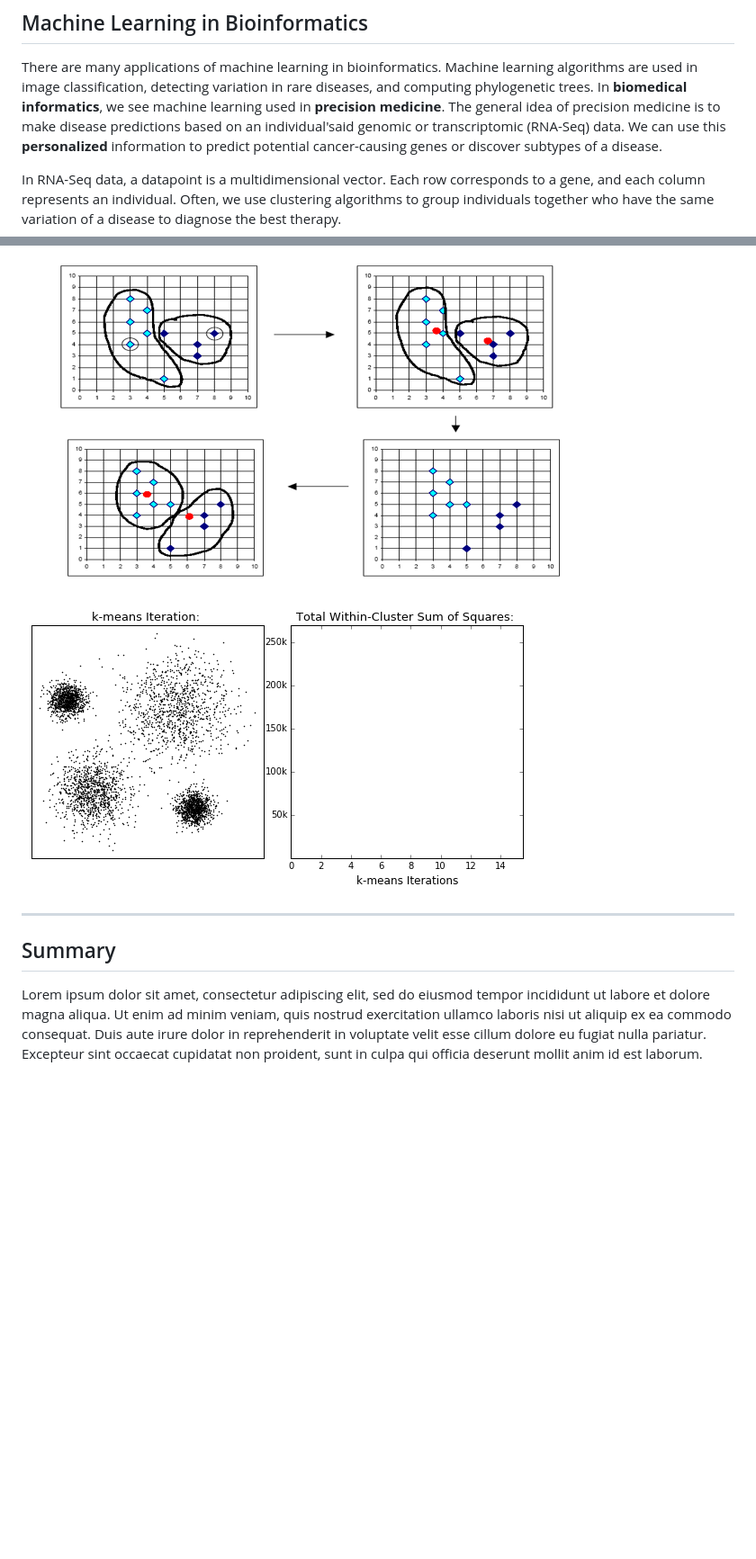
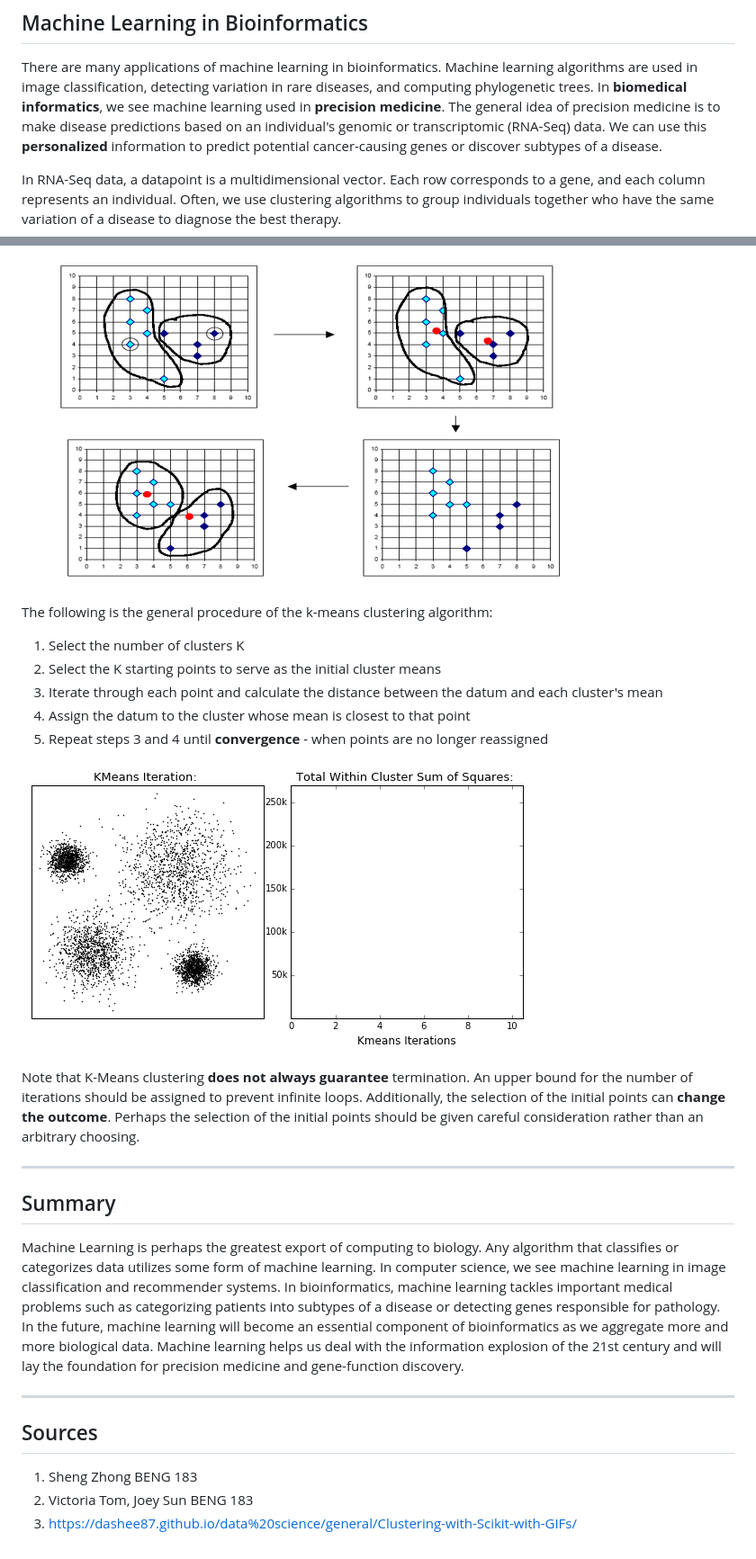
Before and after one commit to djow2019/beng183final, a Markdown page: README.md, 2 parts joined by grey strips. Shown: that part at 90% size. Rendered like a GitHub page; pictures changed too: img/kClust.gif; blank space fills up the shorter version.

Commit message:
Finished final project

```diff
--- a/README.md
+++ b/README.md
@@ -55,7 +55,7 @@ classification and clustering may give different results based on the input data
 There are many applications of machine learning in bioinformatics. Machine learning algorithms are
 used in image classification, detecting variation in rare diseases, and computing phylogenetic trees. In
 **biomedical informatics**, we see machine learning used in **precision medicine**. The general
-idea of precision medicine is to make disease predictions based on an individual'said
+idea of precision medicine is to make disease predictions based on an individual's
 genomic or transcriptomic (RNA-Seq) data. We can use this **personalized** information to
 predict potential cancer-causing genes or discover subtypes of a disease.
 
@@ -106,9 +119,36 @@ In K-Means
 
 ![K-Means Clustering](img/kImg.png)
 
+The following is the general procedure of the k-means clustering algorithm:
+1. Select the number of clusters K
+2. Select the K starting points to serve as the initial cluster means
+3. Iterate through each point and calculate the distance between the datum and each cluster's mean
+4. Assign the datum to the cluster whose mean is closest to that point
+5. Repeat steps 3 and 4 until **convergence** - when points are no longer reassigned
+
 ![K-Means Clustering](img/kClust.gif)
+
+Note that K-Means clustering **does not always guarantee** termination. An upper bound for the number of iterations
+should be assigned to prevent infinite loops. Additionally, the selection of the initial points can
+**change the outcome**. Perhaps the selection of the initial points should be given careful
+consideration rather than an arbitrary choosing.
+
 * * *
 
 ## Summary
 
-Lorem ipsum dolor sit amet, consectetur adipiscing elit, sed do eiusmod tempor incididunt ut labore et dolore magna aliqua. Ut enim ad minim veniam, quis nostrud exercitation ullamco laboris nisi ut aliquip ex ea commodo consequat. Duis aute irure dolor in reprehenderit in voluptate velit esse cillum dolore eu fugiat nulla pariatur. Excepteur sint occaecat cupidatat non proident, sunt in culpa qui officia deserunt mollit anim id est laborum.
+Machine Learning is perhaps the greatest export of computing to biology. Any algorithm that
+classifies or categorizes data utilizes some form of machine learning. In computer science, we see
+machine learning in image classification and recommender systems. In bioinformatics,
+machine learning tackles important medical problems such as categorizing patients into
+subtypes of a disease or detecting genes responsible for pathology. In the future, machine learning
+will become an essential component of bioinformatics as we aggregate more and more
+biological data. Machine learning helps us deal with the information explosion of the 21st century and will
+lay the foundation for precision medicine and gene-function discovery.
+
+* * *
+
+## Sources
+1. Sheng Zhong BENG 183
+2. Victoria Tom, Joey Sun BENG 183
+3. https://dashee87.github.io/data%20science/general/Clustering-with-Scikit-with-GIFs/
```
Also changed, not shown: other parts of README.md (+15 -2 lines), img/examples.PNG, img/rna-seq.png.
